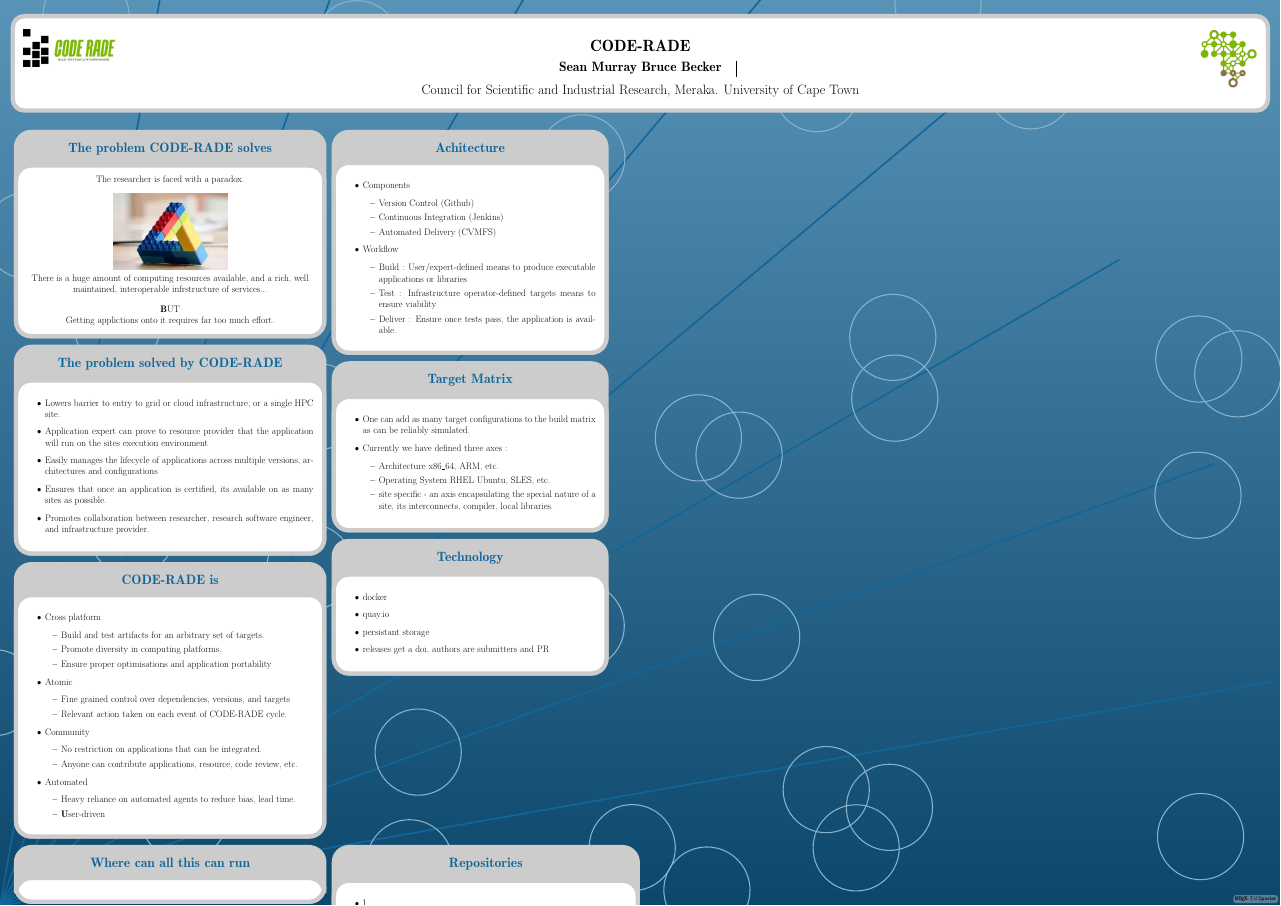
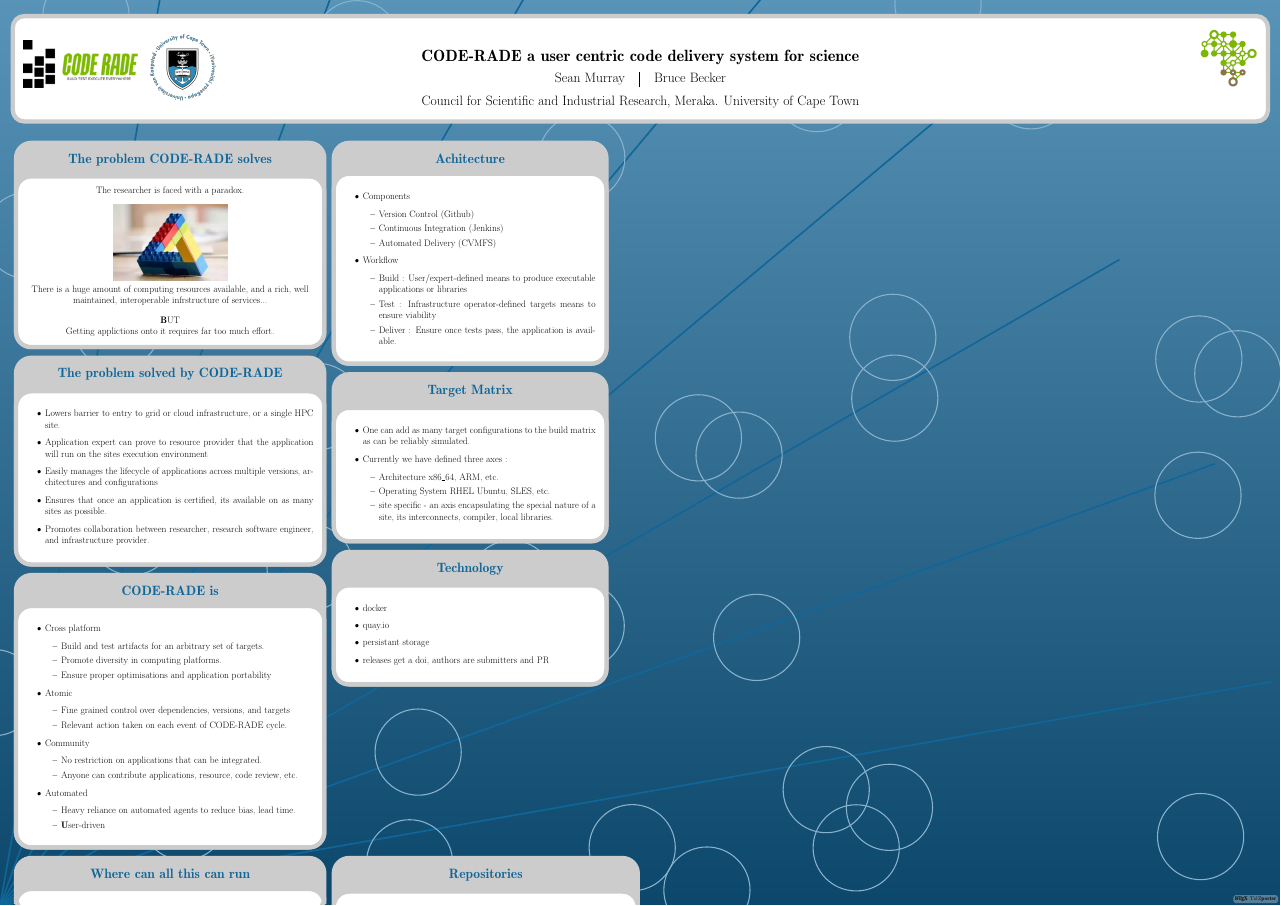
Before and after one commit to AAROC/CODE-RADE-ACAT-2017, a LaTeX poster (ACAT2017-CODE-RADE-poster.tex): the whole page. Compiled offline with pdfLaTeX; a LaTeX package or settings file that is missing is left out.

Commit message:
fixed title, and added uct logo, will put rest of institutions along top or should they go along bottom ?

```diff
--- a/ACAT2017-CODE-RADE-poster.tex
+++ b/ACAT2017-CODE-RADE-poster.tex
@@ -37,16 +37,16 @@
  \setlength{\tabcolsep}{2em}
 
  % Title, Author, Institute
- \title{\parbox{0.95\linewidth}{\centering \textbf{CODE-RADE}}}
+ \title{\parbox{0.95\linewidth}{\centering \textbf{CODE-RADE a user centric code delivery system for science}}}
  \author{
      \begin{tabular}{c|c}
-         \textbf{Sean Murray}
-         \textbf{Bruce Becker}
+         Sean Murray & Bruce Becker
      \end{tabular}
 }
  \institute{Council for Scientific and Industrial Research, Meraka. University of Cape Town}
 \titlegraphic{
-    \raisebox{2cm}{\includegraphics[scale=1.2]{img/coderade.png}}
+    \raisebox{0cm}{\includegraphics[scale=1.5]{img/coderade.png}}
+    \hspace{1cm}\raisebox{-2cm}{\includegraphics[scale=0.125]{img/UCTlogo.png}}
     \hfill
     \raisebox{0cm}{\includegraphics[scale=0.2]{img/SANCG_logoTransparent-cropped.png}}
 }
```
Also changed, not shown: img/UCTlogo.png (added).
